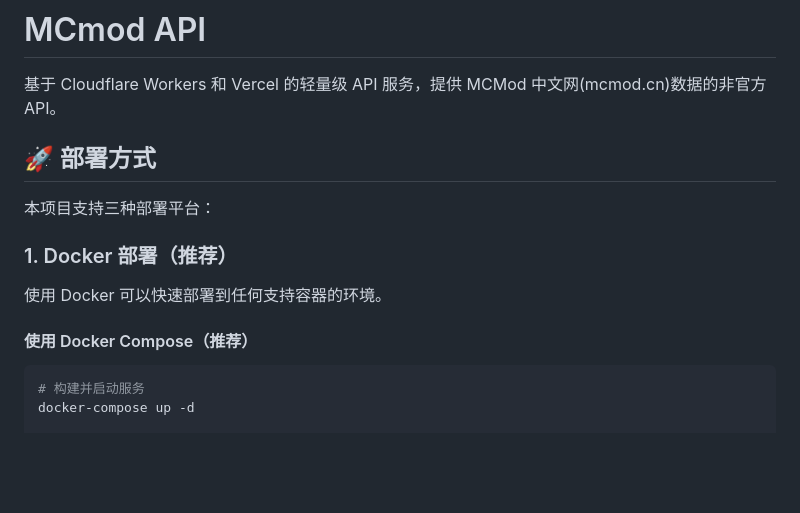
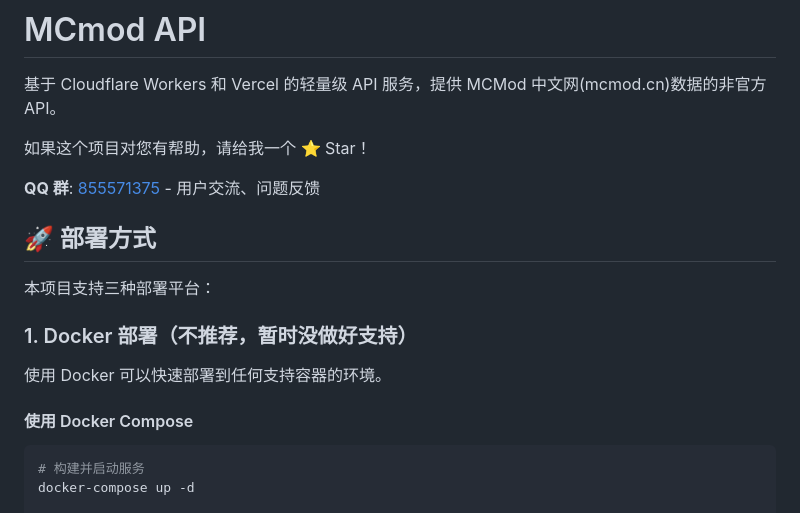
Before and after one commit to YisRime/mcmod-api, a Markdown page: README.md, the part around the change. GitHub-like rendering; blank space fills up the shorter version.

Commit message:
Revise deployment recommendations and add community info
Updated README to reflect changes in deployment recommendations and added a call to action for stars.

````diff
--- a/README.md
+++ b/README.md
@@ -1,16 +1,20 @@
 # MCmod API
 
 基于 Cloudflare Workers 和 Vercel 的轻量级 API 服务，提供 MCMod 中文网(mcmod.cn)数据的非官方 API。
+
+如果这个项目对您有帮助，请给我一个 ⭐️ Star！
+
+**QQ 群**: [855571375](https://qm.qq.com/q/PdLMx9Jowq) - 用户交流、问题反馈
 
 ## 🚀 部署方式
 
 本项目支持三种部署平台：
 
-### 1. Docker 部署（推荐）
+### 1. Docker 部署（不推荐，暂时没做好支持）
 
 使用 Docker 可以快速部署到任何支持容器的环境。
 
-#### 使用 Docker Compose（推荐）
+#### 使用 Docker Compose
 
 ```bash
 # 构建并启动服务
````
